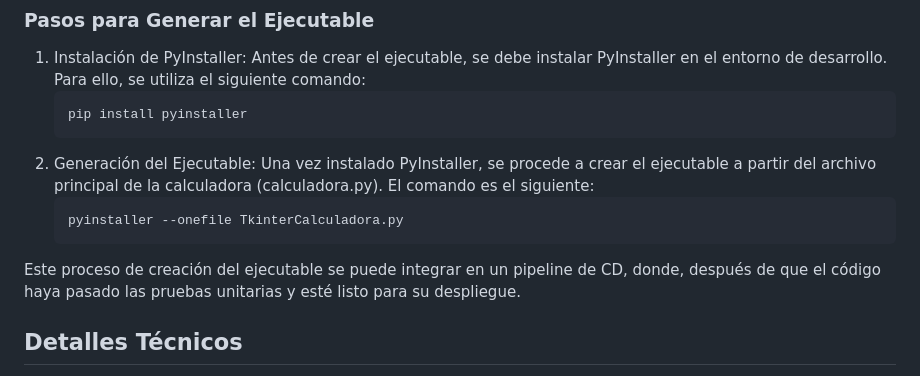
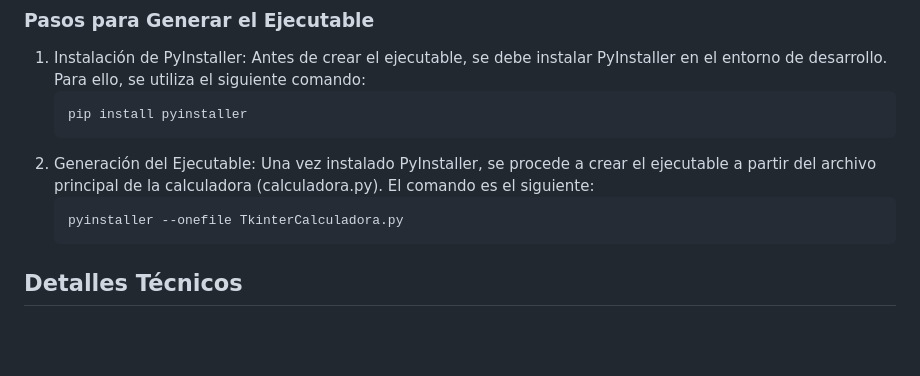
Before and after one commit to Rayfel2/BasicCalculator-Python-Flask-Tkinter, a Markdown page: README.md, the part around one of its changes. Rendered like a GitHub page; blank space fills up the shorter version.

````diff
--- a/README.md
+++ b/README.md
@@ -109,8 +109,6 @@ Para la fase de Continuous Deployment (CD) del proyecto, se creó un ejecutable.
     pyinstaller --onefile TkinterCalculadora.py
     ```
 
-Este proceso de creación del ejecutable se puede integrar en un pipeline de CD, donde, después de que el código haya pasado las pruebas unitarias y esté listo para su despliegue.
-
 ## Detalles Técnicos
 - **Plataforma**: El flujo de trabajo se ejecuta en la versión más reciente de Ubuntu.
 - **Entorno Python**: Se utiliza Python 3.8 para la ejecución del código.
````
Also changed, not shown: other parts of README.md (+1 -1 lines).
